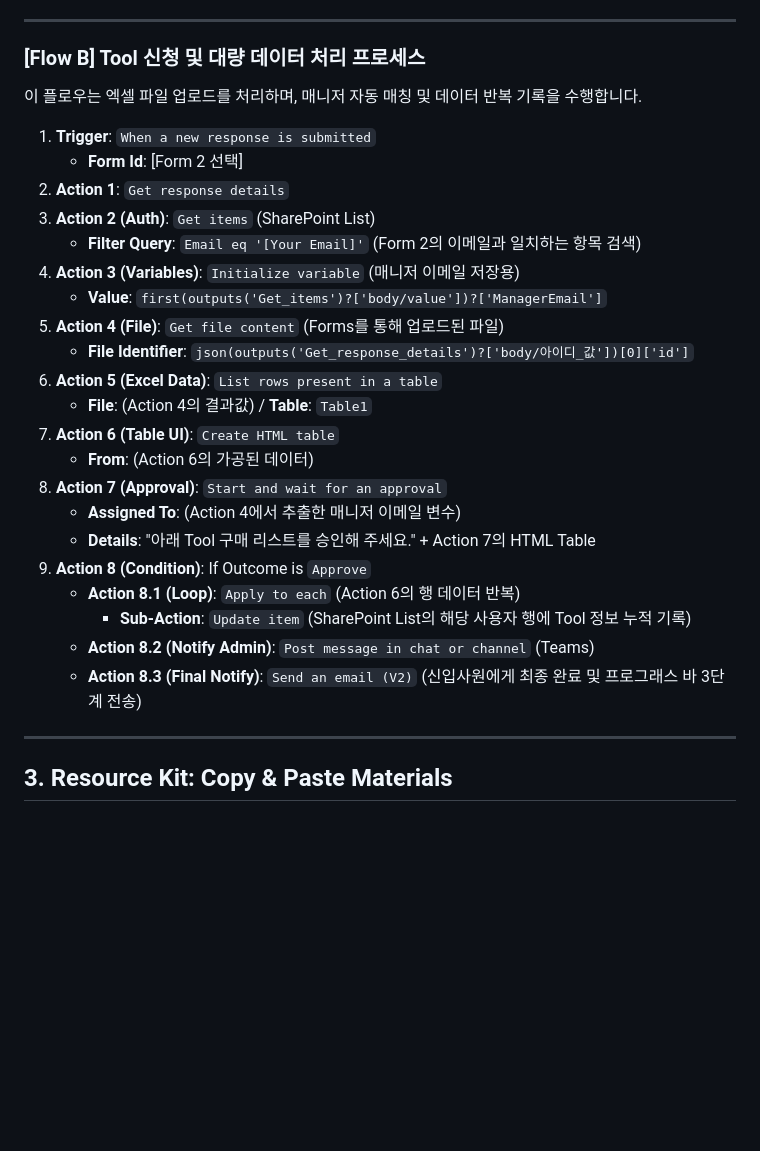
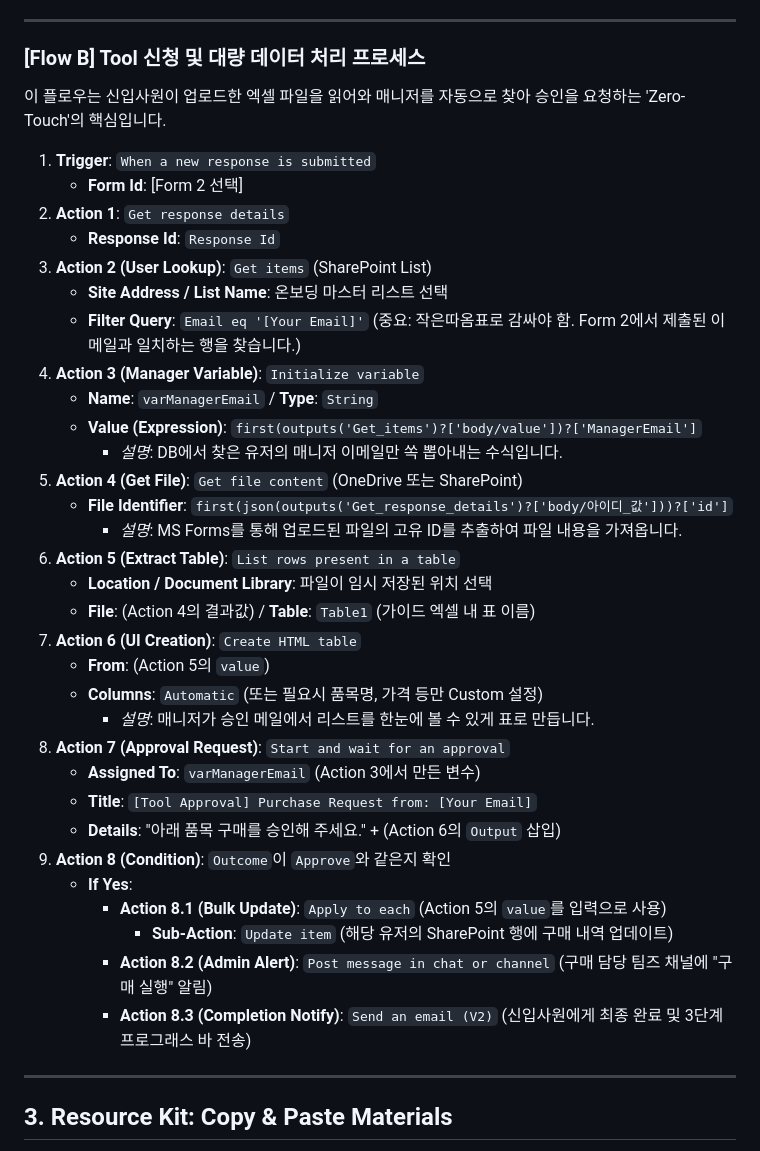
Before and after one commit to EffienctToolmanager/Tool-rental-deploy, a Markdown page: 02_Workspace/Onboarding/implementation_plan.md, the part around the change. Rendered like a GitHub page; blank space fills up the shorter version.

Commit message:
Detail Flow B steps in Onboarding Plan

```diff
--- a/02_Workspace/Onboarding/implementation_plan.md
+++ b/02_Workspace/Onboarding/implementation_plan.md
@@ -77,29 +77,39 @@ Excel보다 안정적인 SharePoint List를 권장합니다. 'Onboarding Master'
 ---
 
 ### [Flow B] Tool 신청 및 대량 데이터 처리 프로세스
-이 플로우는 엑셀 파일 업로드를 처리하며, 매니저 자동 매칭 및 데이터 반복 기록을 수행합니다.
+이 플로우는 신입사원이 업로드한 엑셀 파일을 읽어와 매니저를 자동으로 찾아 승인을 요청하는 'Zero-Touch'의 핵심입니다.
 
 1.  **Trigger**: `When a new response is submitted`
     - **Form Id**: [Form 2 선택]
 2.  **Action 1**: `Get response details`
-3.  **Action 2 (Auth)**: `Get items` (SharePoint List)
-    - **Filter Query**: `Email eq '[Your Email]'` (Form 2의 이메일과 일치하는 항목 검색)
-4.  **Action 3 (Variables)**: `Initialize variable` (매니저 이메일 저장용)
-    - **Value**: `first(outputs('Get_items')?['body/value'])?['ManagerEmail']`
-5.  **Action 4 (File)**: `Get file content` (Forms를 통해 업로드된 파일)
-    - **File Identifier**: `json(outputs('Get_response_details')?['body/아이디_값'])[0]['id']`
-6.  **Action 5 (Excel Data)**: `List rows present in a table`
-    - **File**: (Action 4의 결과값) / **Table**: `Table1`
-7.  **Action 6 (Table UI)**: `Create HTML table`
-    - **From**: (Action 6의 가공된 데이터)
-8.  **Action 7 (Approval)**: `Start and wait for an approval`
-    - **Assigned To**: (Action 4에서 추출한 매니저 이메일 변수)
-    - **Details**: "아래 Tool 구매 리스트를 승인해 주세요." + Action 7의 HTML Table
-9.  **Action 8 (Condition)**: If Outcome is `Approve`
-    - **Action 8.1 (Loop)**: `Apply to each` (Action 6의 행 데이터 반복)
-      - **Sub-Action**: `Update item` (SharePoint List의 해당 사용자 행에 Tool 정보 누적 기록)
-    - **Action 8.2 (Notify Admin)**: `Post message in chat or channel` (Teams)
-    - **Action 8.3 (Final Notify)**: `Send an email (V2)` (신입사원에게 최종 완료 및 프로그래스 바 3단계 전송)
+    - **Response Id**: `Response Id`
+3.  **Action 2 (User Lookup)**: `Get items` (SharePoint List)
+    - **Site Address / List Name**: 온보딩 마스터 리스트 선택
+    - **Filter Query**: `Email eq '[Your Email]'` (중요: 작은따옴표로 감싸야 함. Form 2에서 제출된 이메일과 일치하는 행을 찾습니다.)
+4.  **Action 3 (Manager Variable)**: `Initialize variable`
+    - **Name**: `varManagerEmail` / **Type**: `String`
+    - **Value (Expression)**: `first(outputs('Get_items')?['body/value'])?['ManagerEmail']`
+      - *설명*: DB에서 찾은 유저의 매니저 이메일만 쏙 뽑아내는 수식입니다.
+5.  **Action 4 (Get File)**: `Get file content` (OneDrive 또는 SharePoint)
+    - **File Identifier**: `first(json(outputs('Get_response_details')?['body/아이디_값']))?['id']`
+      - *설명*: MS Forms를 통해 업로드된 파일의 고유 ID를 추출하여 파일 내용을 가져옵니다.
+6.  **Action 5 (Extract Table)**: `List rows present in a table`
+    - **Location / Document Library**: 파일이 임시 저장된 위치 선택
+    - **File**: (Action 4의 결과값) / **Table**: `Table1` (가이드 엑셀 내 표 이름)
+7.  **Action 6 (UI Creation)**: `Create HTML table`
+    - **From**: (Action 5의 `value`)
+    - **Columns**: `Automatic` (또는 필요시 품목명, 가격 등만 Custom 설정)
+      - *설명*: 매니저가 승인 메일에서 리스트를 한눈에 볼 수 있게 표로 만듭니다.
+8.  **Action 7 (Approval Request)**: `Start and wait for an approval`
+    - **Assigned To**: `varManagerEmail` (Action 3에서 만든 변수)
+    - **Title**: `[Tool Approval] Purchase Request from: [Your Email]`
+    - **Details**: "아래 품목 구매를 승인해 주세요." + (Action 6의 `Output` 삽입)
+9.  **Action 8 (Condition)**: `Outcome`이 `Approve`와 같은지 확인
+    - **If Yes**:
+      - **Action 8.1 (Bulk Update)**: `Apply to each` (Action 5의 `value`를 입력으로 사용)
+        - **Sub-Action**: `Update item` (해당 유저의 SharePoint 행에 구매 내역 업데이트)
+      - **Action 8.2 (Admin Alert)**: `Post message in chat or channel` (구매 담당 팀즈 채널에 "구매 실행" 알림)
+      - **Action 8.3 (Completion Notify)**: `Send an email (V2)` (신입사원에게 최종 완료 및 3단계 프로그래스 바 전송)
 
 ---
 
```
